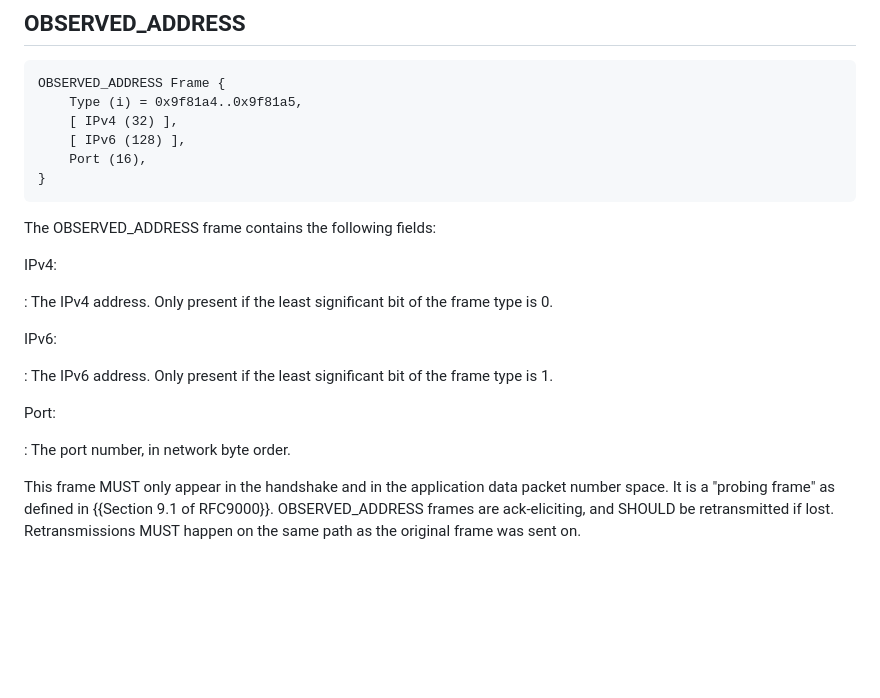
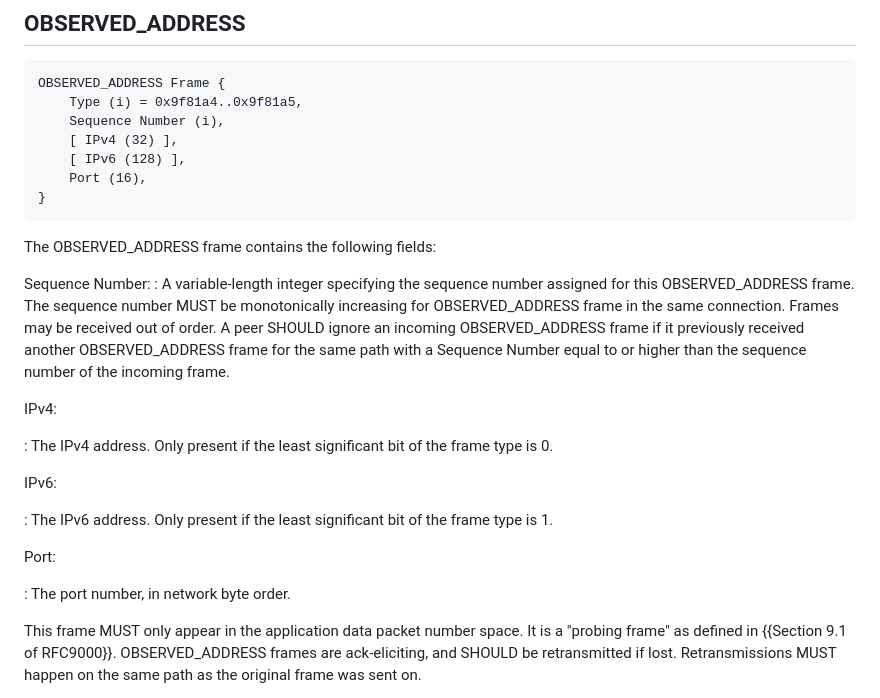
Before and after one commit to marten-seemann/draft-seemann-quic-address-discovery, a Markdown page: draft-seemann-quic-address-discovery.md, the part around the change. GitHub-like rendering; blank space fills up the shorter version.

Commit message:
Add sequence number to observed frame definition.

```diff
--- a/draft-seemann-quic-address-discovery.md
+++ b/draft-seemann-quic-address-discovery.md
@@ -105,6 +105,7 @@ This extension defines the OBSERVED_ADDRESS frame.
 ~~~
 OBSERVED_ADDRESS Frame {
     Type (i) = 0x9f81a4..0x9f81a5,
+    Sequence Number (i),
     [ IPv4 (32) ],
     [ IPv6 (128) ],
     Port (16),
@@ -112,6 +113,15 @@ OBSERVED_ADDRESS Frame {
 ~~~
 
 The OBSERVED_ADDRESS frame contains the following fields:
+
+Sequence Number:
+: A variable-length integer specifying the sequence number assigned for
+  this OBSERVED_ADDRESS frame. The sequence
+  number MUST be monotonically increasing for OBSERVED_ADDRESS frame in the same connection.
+  Frames may be received out of order. A peer SHOULD ignore an incoming
+  OBSERVED_ADDRESS frame if it previously received another OBSERVED_ADDRESS frame
+  for the same path with a Sequence Number equal to or higher than the
+  sequence number of the incoming frame.
 
 IPv4:
 
@@ -127,7 +137,7 @@ Port:
 
 : The port number, in network byte order.
 
-This frame MUST only appear in the handshake and in the application data packet
+This frame MUST only appear in the application data packet
 number space. It is a "probing frame" as defined in {{Section 9.1 of RFC9000}}.
 OBSERVED_ADDRESS frames are ack-eliciting, and SHOULD be retransmitted if lost.
 Retransmissions MUST happen on the same path as the original frame was sent on.
```
